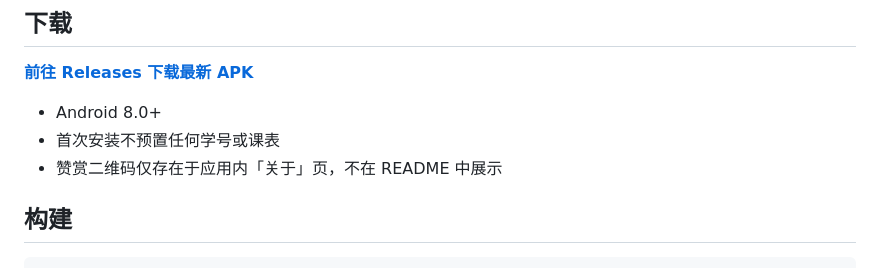
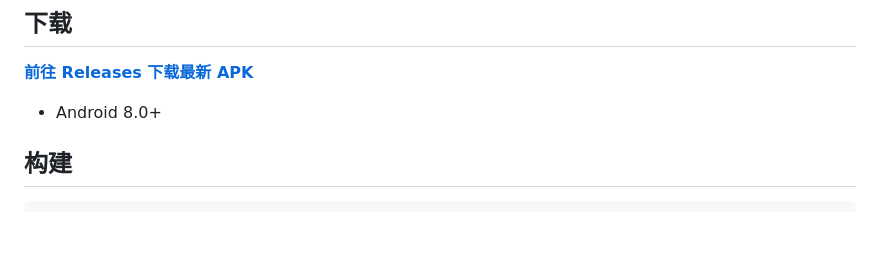
Before and after one commit to chengxixian/course-table, a Markdown page: README.md, the part around the change. Drawn GitHub-style; blank space fills up the shorter version.

Commit message:
更新 README.md

```diff
--- a/README.md
+++ b/README.md
@@ -49,8 +49,6 @@
 [**前往 Releases 下载最新 APK**](https://github.com/chengxixian/course-table/releases/latest)
 
 - Android 8.0+
-- 首次安装不预置任何学号或课表
-- 赞赏二维码仅存在于应用内「关于」页，不在 README 中展示
 
 ## 构建
 
```
